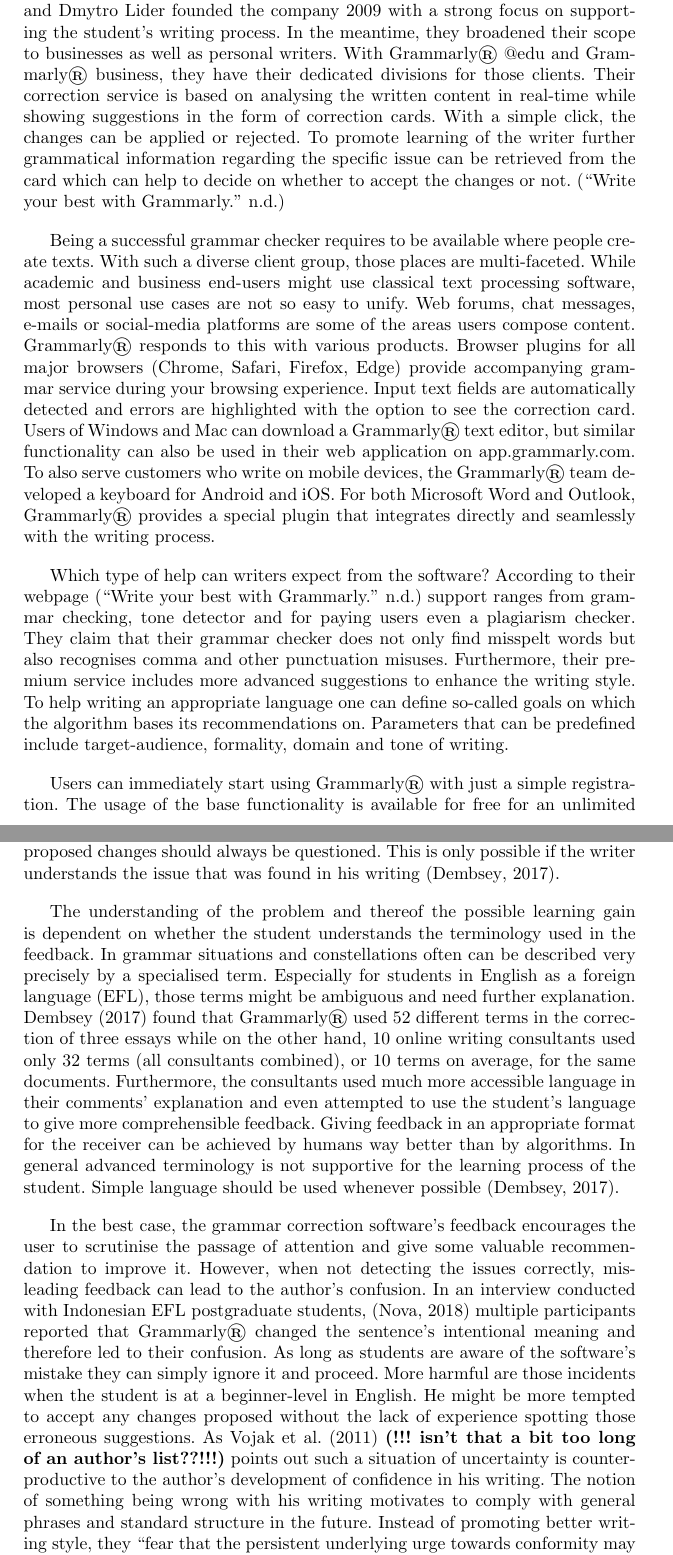
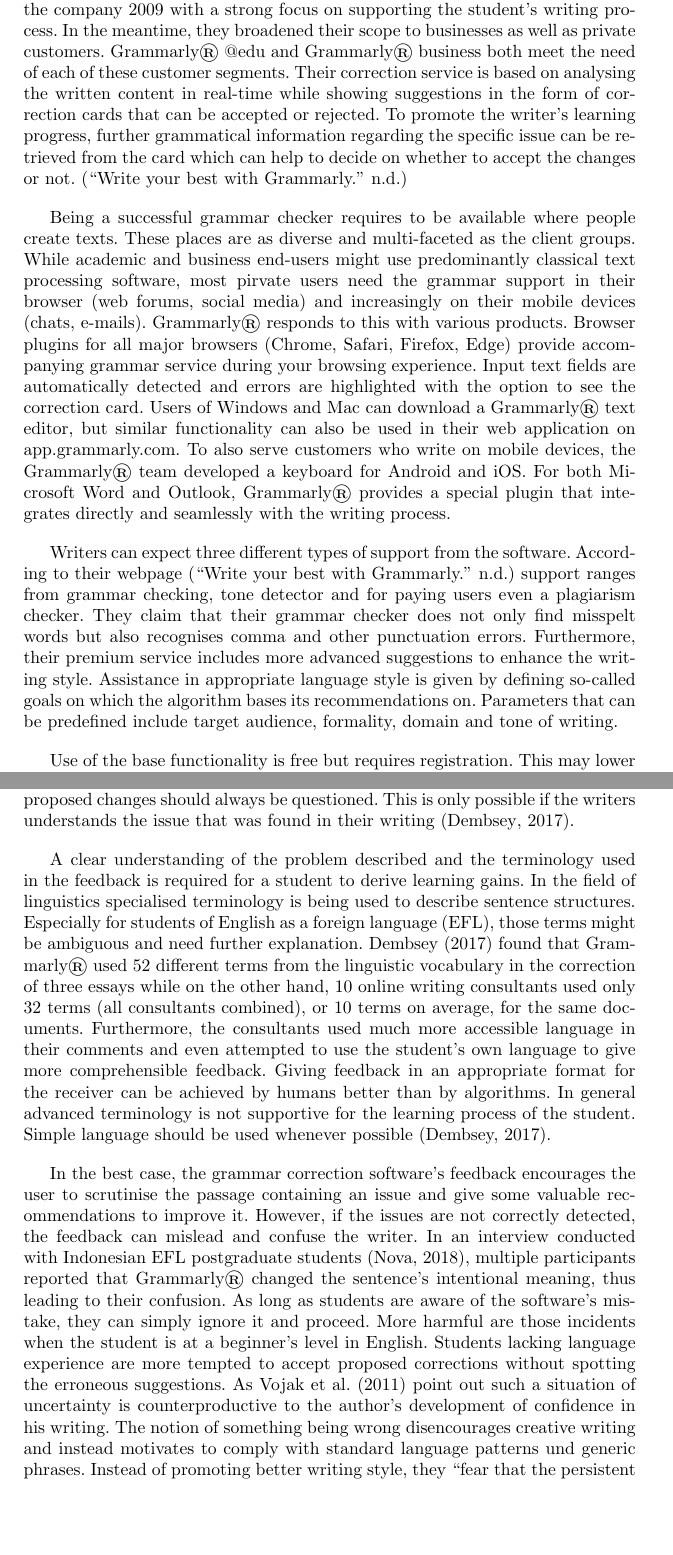
Before and after one commit to TKone7/ToBIT, a LaTeX thesis (2_working_document/TobitEnglishCorrectionSoftware_TobiasKoller.tex): two parts of pages 2 and 5 of 22, joined at a grey line, cut so that both start at the same text, the shorter picture padded with empty space. Compiled offline with pdfLaTeX.

Commit message:
part one of grammatical revision

```diff
--- a/2_working_document/TobitEnglishCorrectionSoftware_TobiasKoller.tex
+++ b/2_working_document/TobitEnglishCorrectionSoftware_TobiasKoller.tex
@@ -72,13 +72,13 @@
 
 \section{Existing solutions}
 \subsection{Grammarly\textregistered}
-Grammarly\textregistered, a company with its eponymous popular language correction software, aims to improve the communication of people. Max Lytvyn, Alex Shevchenko, and Dmytro Lider founded the company 2009 with a strong focus on supporting the student's writing process. In the meantime, they broadened their scope to businesses as well as personal writers. With Grammarly\textregistered @edu and Grammarly\textregistered business, they have their dedicated divisions for those clients. Their correction service is based on analysing the written content in real-time while showing suggestions in the form of correction cards.  With a simple click, the changes can be applied or rejected. To promote learning of the writer further grammatical information regarding the specific issue can be retrieved from the card which can help to decide on whether to accept the changes or not. \citep{noauthor_write_nodate}
+Grammarly\textregistered, a company with its eponymous popular language correction software, aims to \textquote[{\cite{noauthor_write_nodate}}]{help people improve their communication}. Max Lytvyn, Alex Shevchenko, and Dmytro Lider founded the company 2009 with a strong focus on supporting the student's writing process. In the meantime, they broadened their scope to businesses as well as private customers. Grammarly\textregistered @edu and Grammarly\textregistered business both meet the need of each of these customer segments. Their correction service is based on analysing the written content in real-time while showing suggestions in the form of correction cards that can be accepted or rejected. To promote the writer's learning progress, further grammatical information regarding the specific issue can be retrieved from the card which can help to decide on whether to accept the changes or not. \citep{noauthor_write_nodate}
 
-Being a successful grammar checker requires to be available where people create texts. With such a diverse client group, those places are multi-faceted. While academic and business end-users might use classical text processing software, most personal use cases are not so easy to unify. Web forums, chat messages, e-mails or social-media platforms are some of the areas users compose content. Grammarly\textregistered responds to this with various products. Browser plugins for all major browsers (Chrome, Safari, Firefox, Edge) provide accompanying grammar service during your browsing experience. Input text fields are automatically detected and errors are highlighted with the option to see the correction card. Users of Windows and Mac can download a Grammarly\textregistered text editor, but similar functionality can also be used in their web application on app.grammarly.com. To also serve customers who write on mobile devices, the Grammarly\textregistered team developed a keyboard for Android and iOS. For both Microsoft Word and Outlook, Grammarly\textregistered provides a special plugin that integrates directly and seamlessly with the writing process.
+Being a successful grammar checker requires to be available where people create texts. These places are as diverse and multi-faceted as the client groups. While academic and business end-users might use predominantly classical text processing software, most pirvate users need the grammar support in their browser (web forums, social media) and increasingly on their mobile devices (chats, e-mails). Grammarly\textregistered responds to this with various products. Browser plugins for all major browsers (Chrome, Safari, Firefox, Edge) provide accompanying grammar service during your browsing experience. Input text fields are automatically detected and errors are highlighted with the option to see the correction card. Users of Windows and Mac can download a Grammarly\textregistered text editor, but similar functionality can also be used in their web application on app.grammarly.com. To also serve customers who write on mobile devices, the Grammarly\textregistered team developed a keyboard for Android and iOS. For both Microsoft Word and Outlook, Grammarly\textregistered provides a special plugin that integrates directly and seamlessly with the writing process.
 
-Which type of help can writers expect from the software? According to their webpage \parencite{noauthor_write_nodate} support ranges from grammar checking, tone detector and for paying users even a plagiarism checker. They claim that their grammar checker does not only find misspelt words but also recognises comma and other punctuation misuses. Furthermore, their premium service includes more advanced suggestions to enhance the writing style. To help writing an appropriate language one can define so-called goals on which the algorithm bases its recommendations on. Parameters that can be predefined include target-audience, formality, domain and tone of writing.
+Writers can expect three different types of support from the software. According to their webpage \parencite{noauthor_write_nodate} support ranges from grammar checking, tone detector and for paying users even a plagiarism checker. They claim that their grammar checker does not only find misspelt words but also recognises comma and other punctuation errors. Furthermore, their premium service includes more advanced suggestions to enhance the writing style. Assistance in appropriate language style is given by defining so-called goals on which the algorithm bases its recommendations on. Parameters that can be predefined include target audience, formality, domain and tone of writing.
 
-Users can immediately start using Grammarly\textregistered with just a simple registration. The usage of the base functionality is available for free for an unlimited period. This lowers the barrier of entry immensly since all a user needs to have is an e-mail address and a computer or smartphone with an internet connection. However, a premium service is offered against payment. Grammarly\textregistered's website \citep{noauthor_write_nodate} shows the deviation from the premium plans to the free version. The plans ``Premium'' and ``Business'' both comprise the same advanced features including suggestions in the following categories.
+Use of the base functionality is free but requires registration. This may lower the entry threshold since all that is required is an e-mail address and a computer or smartphone with an internet connection. However, a premium service is offered against payment. Grammarly\textregistered's website \citep{noauthor_write_nodate} shows the deviation from the premium plans to the free version. The plans ``Premium'' and ``Business'' both comprise the same advanced features including grammar correction in the following categories.
 \begin{itemize}
  \item Fluency
  \item Readability
@@ -117,8 +117,8 @@
 
 \subsubsection{Quality of feedback}
-Feedback provided by a grammar correction software should be understandable by the end-user to promote learning. Simply accepting suggestions blindly without questioning support in avoiding the same error in the future. Additionally, the correction algorithms are not flawless and their proposed changes should always be questioned. This is only possible if the writer understands the issue that was found in his writing \citep{dembsey_closing_2017}.
+Feedback provided by a grammar correction software should be understandable by the end-user to promote learning. Simply accepting suggestions of the software blindly does not support avoiding the mistake in the future. Additionally, the correction algorithms are not flawless and their proposed changes should always be questioned. This is only possible if the writers understands the issue that was found in their writing \citep{dembsey_closing_2017}.
 
-The understanding of the problem and thereof the possible learning gain is dependent on whether the student understands the terminology used in the feedback. In grammar situations and constellations often can be described very precisely by a specialised term. Especially for students in English as a foreign language (EFL), those terms might be ambiguous and need further explanation. \textcite{dembsey_closing_2017} found that Grammarly\textregistered used 52 different terms in the correction of three essays while on the other hand, 10 online writing consultants used only 32 terms (all consultants combined), or 10 terms on average, for the same documents. Furthermore, the consultants used much more accessible language in their comments' explanation and even attempted to use the student's language to give more comprehensible feedback. Giving feedback in an appropriate format for the receiver can be achieved by humans way better than by algorithms. In general advanced terminology is not supportive for the learning process of the student. Simple language should be used whenever possible \citep{dembsey_closing_2017}.
+A clear understanding of the problem described and the terminology used in the feedback is required for a student to derive learning gains. In the field of linguistics specialised terminology is being used to describe sentence structures. Especially for students of English as a foreign language (EFL), those terms might be ambiguous and need further explanation. \textcite{dembsey_closing_2017} found that Grammarly\textregistered used 52 different terms from the linguistic vocabulary in the correction of three essays while on the other hand, 10 online writing consultants used only 32 terms (all consultants combined), or 10 terms on average, for the same documents. Furthermore, the consultants used much more accessible language in their comments and even attempted to use the student's own language to give more comprehensible feedback. Giving feedback in an appropriate format for the receiver can be achieved by humans better than by algorithms. In general advanced terminology is not supportive for the learning process of the student. Simple language should be used whenever possible \citep{dembsey_closing_2017}.
 
-In the best case, the grammar correction software's feedback encourages the user to scrutinise the passage of attention and give some valuable recommendation to improve it. However, when not detecting the issues correctly, misleading feedback can lead to the author's confusion. In an interview conducted with Indonesian EFL postgraduate students, \citep{nova_utilizing_2018} multiple participants reported that Grammarly\textregistered changed the sentence's intentional meaning and therefore led to their confusion. As long as students are aware of the software's mistake they can simply ignore it and proceed. More harmful are those incidents when the student is at a beginner-level in English. He might be more tempted to accept any changes proposed without the lack of experience spotting those erroneous suggestions. As \textcite{vojak_new_2011} \textbf{(!!! isn't that a bit too long of an author's list??!!!)} points out such a situation of uncertainty is counterproductive to the author's development of confidence in his writing. The notion of something being wrong with his writing motivates to comply with general phrases and standard structure in the future. Instead of promoting better writing style, they \textquote[{\cite{vojak_new_2011}}]{fear that the persistent underlying urge towards conformity may stifle individual creativity}.
+In the best case, the grammar correction software's feedback encourages the user to scrutinise the passage containing an issue and give some valuable recommendations to improve it. However, if the issues are not correctly detected, the feedback can mislead and confuse the writer. In an interview conducted with Indonesian EFL postgraduate students \citep{nova_utilizing_2018}, multiple participants reported that Grammarly\textregistered changed the sentence's intentional meaning, thus leading to their confusion. As long as students are aware of the software's mistake, they can simply ignore it and proceed. More harmful are those incidents when the student is at a beginner's level in English. Students lacking language experience are more tempted to accept proposed corrections without spotting the erroneous suggestions. As \textcite{vojak_new_2011} point out such a situation of uncertainty is counterproductive to the author's development of confidence in his writing. The notion of something being wrong disencourages creative writing and instead motivates to comply with standard language patterns und generic phrases. Instead of promoting better writing style, they \textquote[{\cite{vojak_new_2011}}]{fear that the persistent underlying urge towards conformity may stifle individual creativity}.
 
```
Also changed, not shown: 2_working_document/TobitEnglishCorrectionSoftware_TobiasKoller.pdf, 2_working_document/TobitEnglishCorrectionSoftware_TobiasKoller.tex (13 more changed lines), 7 other files.
